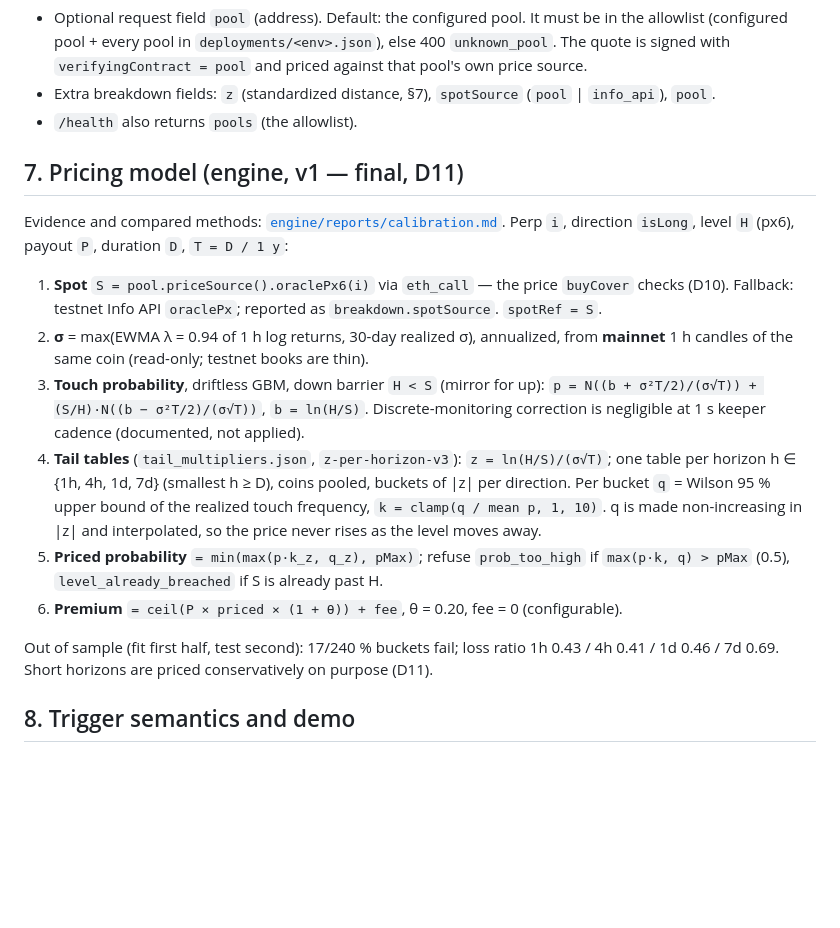
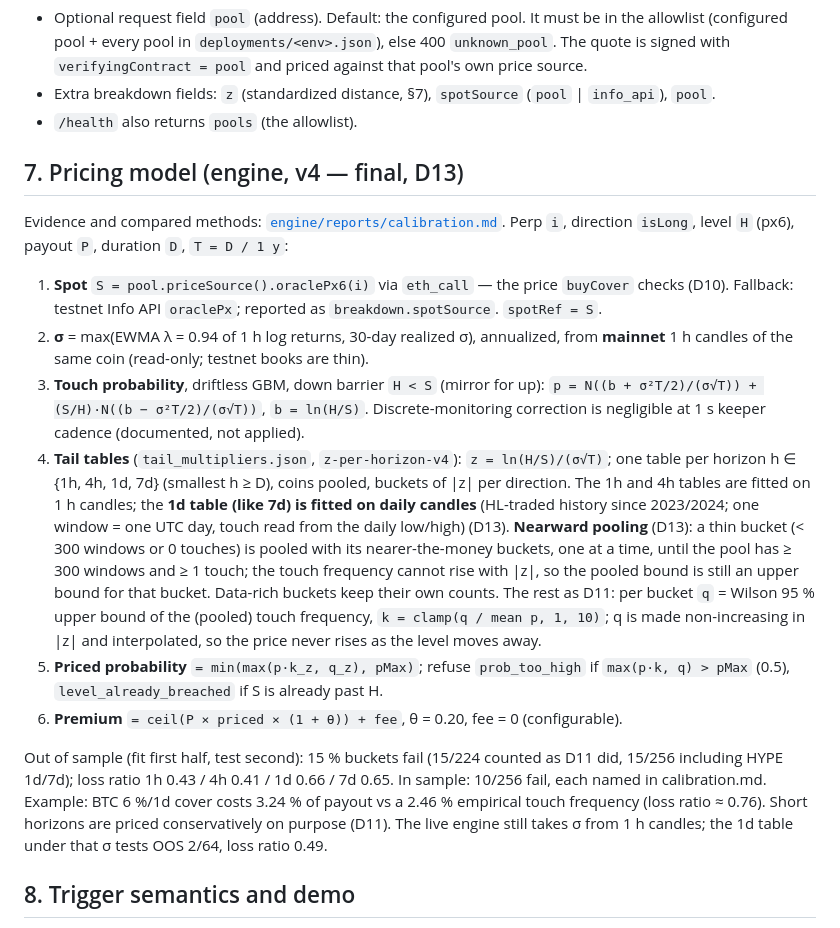
Before and after one commit to Qwealzy/numera-cover, a Markdown page: docs/ARCHITECTURE.md, the part around the change. Rendered like a GitHub page; blank space fills up the shorter version.

Commit message:
Docs: ARCHITECTURE §7 to pricing v4 (D13), D13 outcome, D14 license AGPL-3.0-only, D15 founder data
Co-Authored-By: Claude Opus 5.5 <noreply@anthropic.com>

```diff
--- a/docs/ARCHITECTURE.md
+++ b/docs/ARCHITECTURE.md
@@ -156,7 +156,7 @@ Added 2026-10-01 (D10, engine merge `de5690c`):
 - Extra breakdown fields: `z` (standardized distance, §7), `spotSource` (`pool` | `info_api`), `pool`.
 - `/health` also returns `pools` (the allowlist).
 
-## 7. Pricing model (engine, v1 — final, D11)
+## 7. Pricing model (engine, v4 — final, D13)
 
 Evidence and compared methods: [`engine/reports/calibration.md`](../engine/reports/calibration.md).
 Perp `i`, direction `isLong`, level `H` (px6), payout `P`, duration `D`, `T = D / 1 y`:
@@ -168,16 +168,25 @@ Perp `i`, direction `isLong`, level `H` (px6), payout `P`, duration `D`, `T = D
 3. **Touch probability**, driftless GBM, down barrier `H < S` (mirror for up):
    `p = N((b + σ²T/2)/(σ√T)) + (S/H)·N((b − σ²T/2)/(σ√T))`, `b = ln(H/S)`.
    Discrete-monitoring correction is negligible at 1 s keeper cadence (documented, not applied).
-4. **Tail tables** (`tail_multipliers.json`, `z-per-horizon-v3`): `z = ln(H/S)/(σ√T)`; one table per
-   horizon h ∈ {1h, 4h, 1d, 7d} (smallest h ≥ D), coins pooled, buckets of |z| per direction. Per bucket
-   `q` = Wilson 95 % upper bound of the realized touch frequency, `k = clamp(q / mean p, 1, 10)`.
-   q is made non-increasing in |z| and interpolated, so the price never rises as the level moves away.
+4. **Tail tables** (`tail_multipliers.json`, `z-per-horizon-v4`): `z = ln(H/S)/(σ√T)`; one table per
+   horizon h ∈ {1h, 4h, 1d, 7d} (smallest h ≥ D), coins pooled, buckets of |z| per direction. The 1h and
+   4h tables are fitted on 1 h candles; the **1d table (like 7d) is fitted on daily candles** (HL-traded
+   history since 2023/2024; one window = one UTC day, touch read from the daily low/high) (D13).
+   **Nearward pooling** (D13): a thin bucket (< 300 windows or 0 touches) is pooled with its
+   nearer-the-money buckets, one at a time, until the pool has ≥ 300 windows and ≥ 1 touch; the touch
+   frequency cannot rise with |z|, so the pooled bound is still an upper bound for that bucket.
+   Data-rich buckets keep their own counts. The rest as D11: per bucket `q` = Wilson 95 % upper bound of
+   the (pooled) touch frequency, `k = clamp(q / mean p, 1, 10)`; q is made non-increasing in |z| and
+   interpolated, so the price never rises as the level moves away.
 5. **Priced probability** `= min(max(p·k_z, q_z), pMax)`; refuse `prob_too_high` if `max(p·k, q) > pMax`
    (0.5), `level_already_breached` if S is already past H.
 6. **Premium** `= ceil(P × priced × (1 + θ)) + fee`, θ = 0.20, fee = 0 (configurable).
 
-Out of sample (fit first half, test second): 17/240 % buckets fail; loss ratio 1h 0.43 / 4h 0.41 /
-1d 0.46 / 7d 0.69. Short horizons are priced conservatively on purpose (D11).
+Out of sample (fit first half, test second): 15 % buckets fail (15/224 counted as D11 did, 15/256
+including HYPE 1d/7d); loss ratio 1h 0.43 / 4h 0.41 / 1d 0.66 / 7d 0.65. In sample: 10/256 fail, each
+named in calibration.md. Example: BTC 6 %/1d cover costs 3.24 % of payout vs a 2.46 % empirical touch
+frequency (loss ratio ≈ 0.76). Short horizons are priced conservatively on purpose (D11). The live
+engine still takes σ from 1 h candles; the 1d table under that σ tests OOS 2/64, loss ratio 0.49.
 
 ## 8. Trigger semantics and demo
 
```
